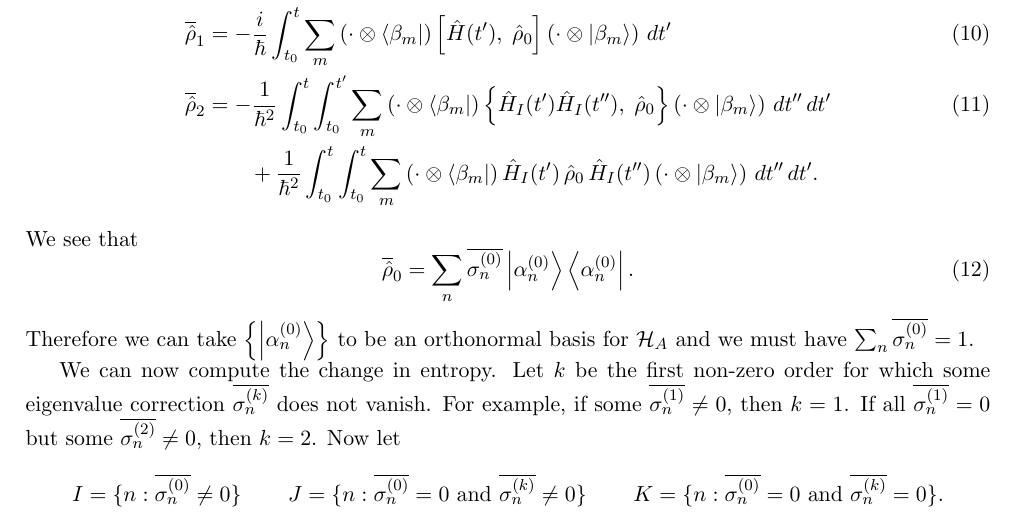
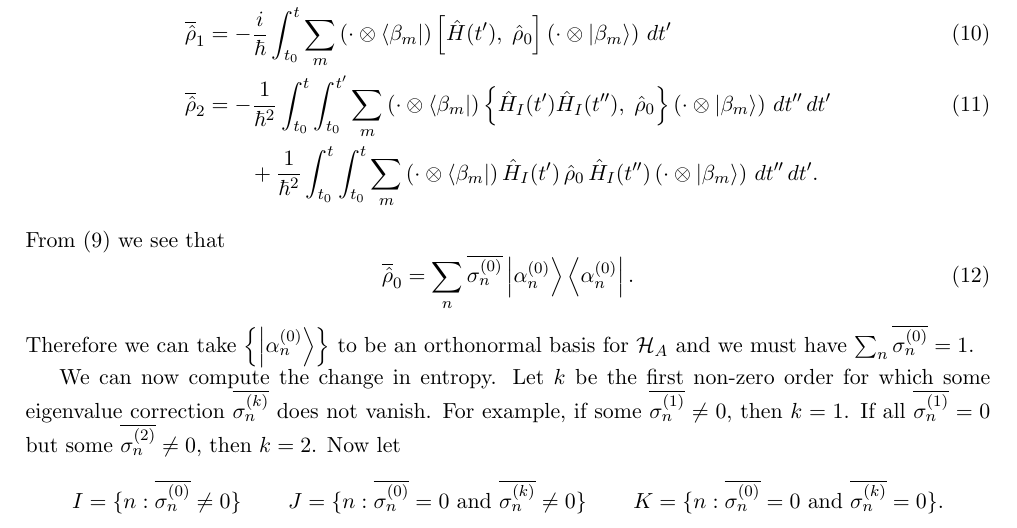
Before and after one commit to duncanmacintyre/bachelor-thesis, a LaTeX document (main.tex): part of page 7 of 15, cut so that both start at the same text. Compiled offline with LaTeX, dvips and Ghostscript.

Commit message:
Improve reference of rho_0 definition

```diff
--- a/main.tex
+++ b/main.tex
@@ -289,7 +289,7 @@ by taking
 \label{eq.rho2red}\overline{\op{\rho}}_2 &= - \frac{1}{\hbar^2} \int_{t_0}^t \int_{t_0}^{t^\prime} \sum_m \left(\cdot\otimes\bra{\beta_m}\right) \left\{ \op{H}_I (t^\prime) \op{H}_I(t^{\prime\prime}),\; \op{\rho}_0 \right\}\left(\cdot\otimes\ket{\beta_m}\right)\,dt^{\prime\prime}\,dt^\prime \\
 \nonumber&\hspace{2em}+ \frac{1}{\hbar^2} \int_{t_0}^t \int_{t_0}^{t} \sum_m \left(\cdot\otimes\bra{\beta_m}\right) \op{H}_I (t^\prime) \,\op{\rho}_0\, \op{H}_I (t^{\prime\prime})\left(\cdot\otimes\ket{\beta_m}\right)\,dt^{\prime\prime}\,dt^\prime.
 \end{align}
-We see that
+From (\ref{eq.redrhodef}) we see that
 \begin{equation}\label{eq.rho0red}
 \overline{\op{\rho}}_0 = \sum_n \overline{\sigma_{n}^{(0)}} \ket{\alpha_n^{(0)}}\bra{\alpha_n^{(0)}}.
 \end{equation}
```
